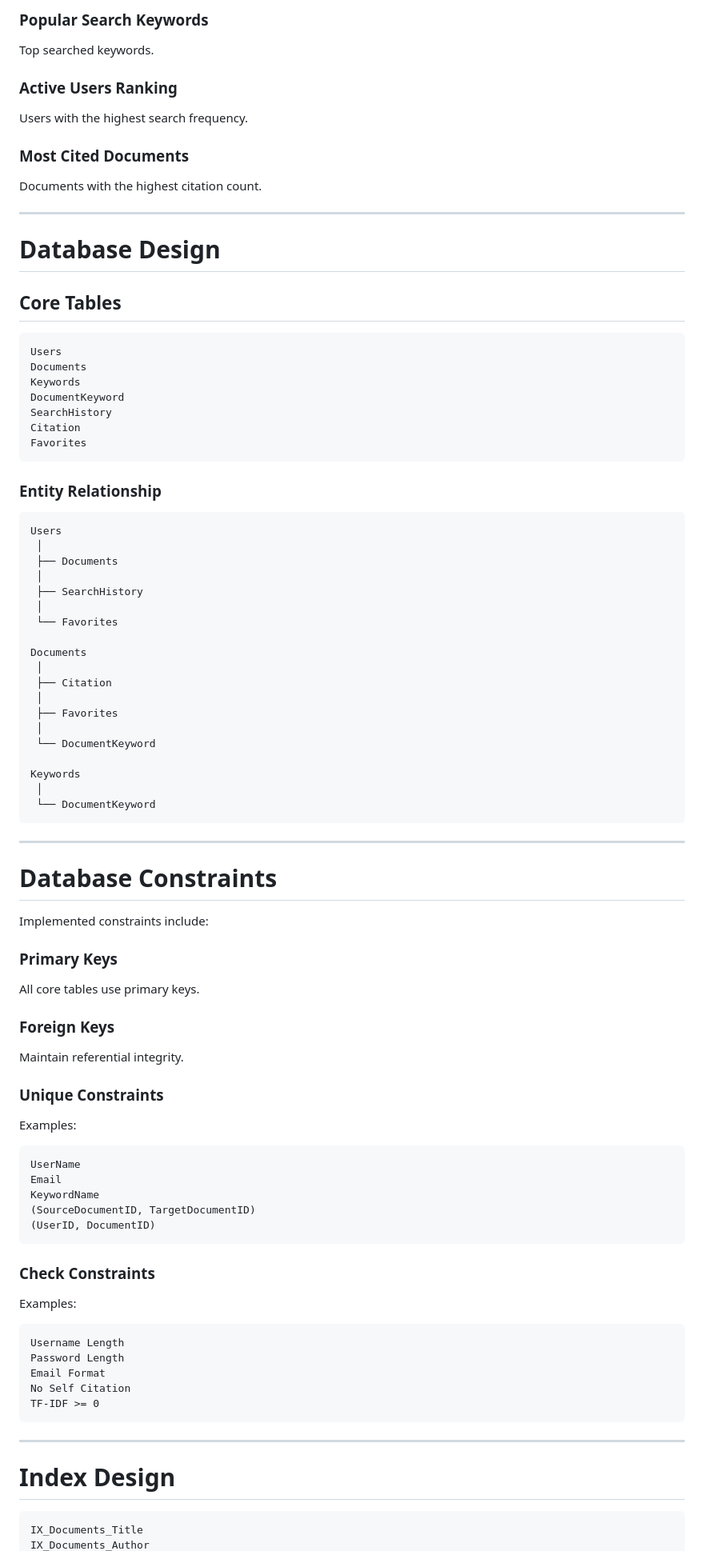
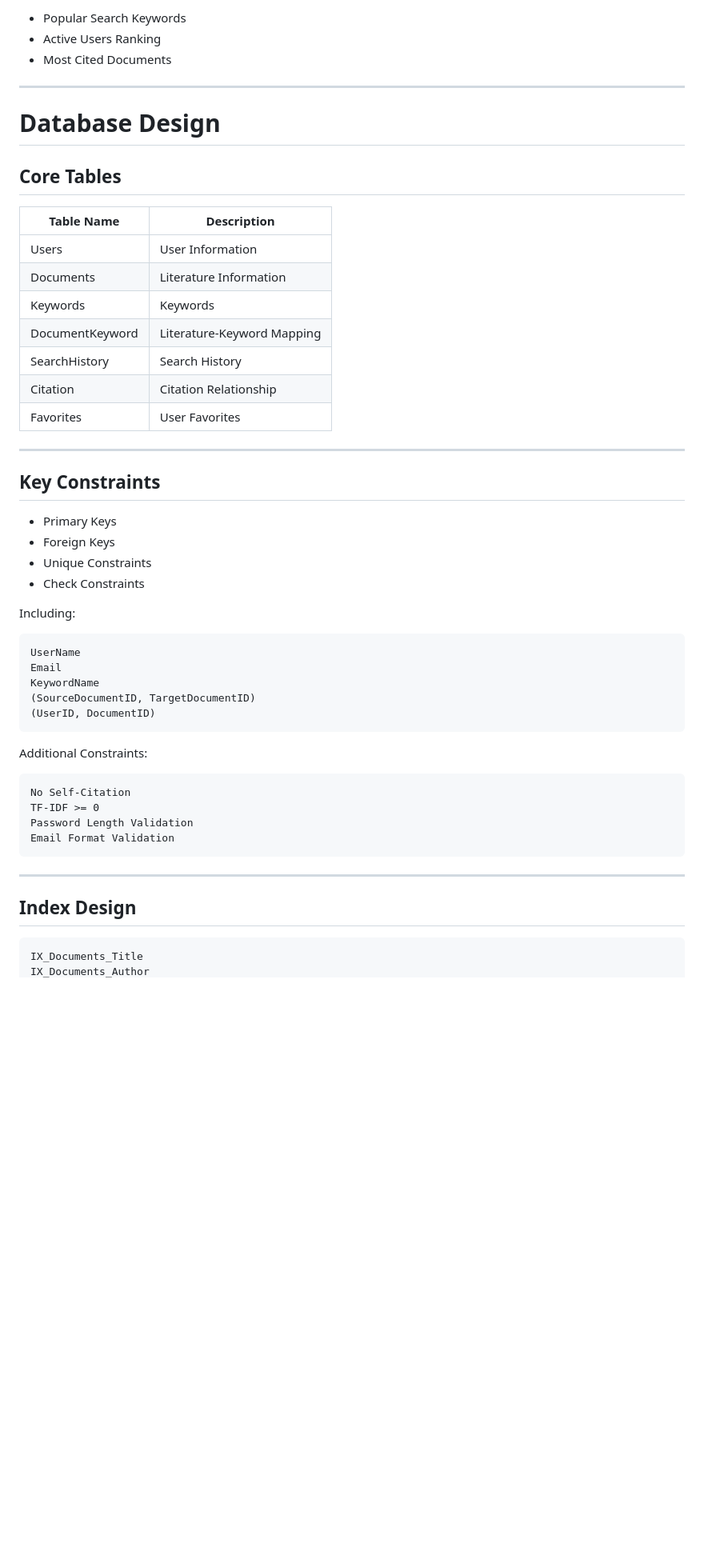
Before and after one commit to hainuo1/Academic-Search-System, a Markdown page: README.md, the part around one of its changes. Shown at 80% size. GitHub-like rendering; blank space fills up the shorter version.

````diff
--- a/README.md
+++ b/README.md
@@ -197,15 +185,7 @@ Features:
 
-### Popular Search Keywords
-
-Top searched keywords.
-
-### Active Users Ranking
-
-Users with the highest search frequency.
-
-### Most Cited Documents
-
-Documents with the highest citation count.
+* Popular Search Keywords
+* Active Users Ranking
+* Most Cited Documents
 
 ---
 
@@ -213,57 +193,26 @@ Documents with the highest citation count.
 
 ## Core Tables
 
-```text
-Users
-Documents
-Keywords
-DocumentKeyword
-SearchHistory
-Citation
-Favorites
-```
-
-### Entity Relationship
-
-```text
-Users
- │
- ├── Documents
- │
- ├── SearchHistory
- │
- └── Favorites
-
-Documents
- │
- ├── Citation
- │
- ├── Favorites
- │
- └── DocumentKeyword
-
-Keywords
- │
- └── DocumentKeyword
-```
+| Table Name      | Description                |
+| --------------- | -------------------------- |
+| Users           | User Information           |
+| Documents       | Literature Information     |
+| Keywords        | Keywords                   |
+| DocumentKeyword | Literature-Keyword Mapping |
+| SearchHistory   | Search History             |
+| Citation        | Citation Relationship      |
+| Favorites       | User Favorites             |
 
 ---
 
-# Database Constraints
+## Key Constraints
 
-Implemented constraints include:
+* Primary Keys
+* Foreign Keys
+* Unique Constraints
+* Check Constraints
 
-### Primary Keys
-
-All core tables use primary keys.
-
-### Foreign Keys
-
-Maintain referential integrity.
-
-### Unique Constraints
-
-Examples:
+Including:
 
 ```text
 UserName
@@ -273,21 +222,18 @@ KeywordName
 (UserID, DocumentID)
 ```
 
-### Check Constraints
-
-Examples:
+Additional Constraints:
 
 ```text
-Username Length
-Password Length
-Email Format
-No Self Citation
+No Self-Citation
 TF-IDF >= 0
+Password Length Validation
+Email Format Validation
 ```
 
 ---
 
-# Index Design
+## Index Design
 
 ```text
 IX_Documents_Title
````
Also changed, not shown: other parts of README.md (+115 -103 lines).
